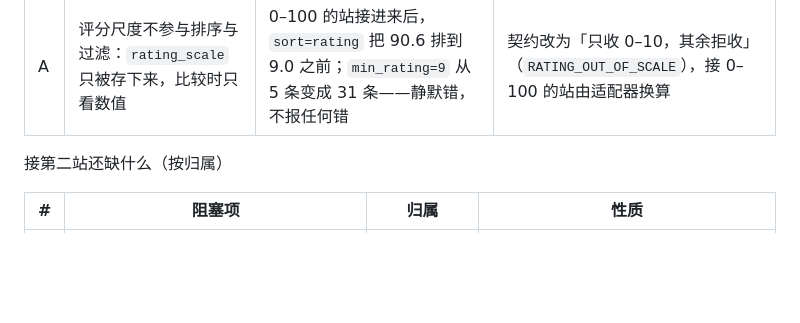
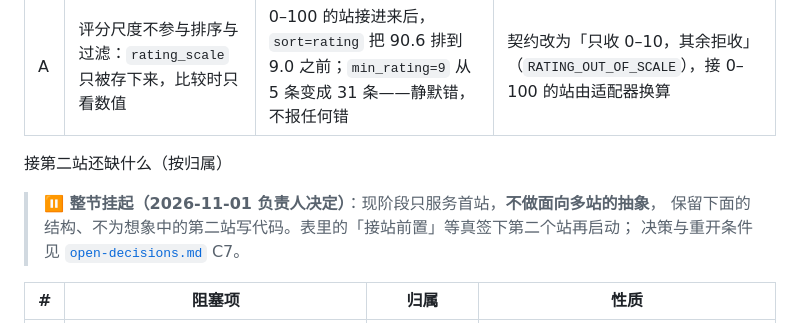
Before and after one commit to otaku-dev-team/otaku-data-platform, a Markdown page: docs/ROADMAP.md, the part around the change. Rendered like a GitHub page; blank space fills up the shorter version.

```diff
--- a/docs/ROADMAP.md
+++ b/docs/ROADMAP.md
@@ -472,6 +472,10 @@
 
 接第二站还缺什么（按归属）
 
+> **⏸ 整节挂起（2026-11-01 负责人决定）**：现阶段只服务首站，**不做面向多站的抽象**，
+> 保留下面的结构、不为想象中的第二站写代码。表里的「接站前置」等真签下第二个站再启动；
+> 决策与重开条件见 [`open-decisions.md`](open-decisions.md) C7。
+
 | # | 阻塞项 | 归属 | 性质 |
 |---|---|---|---|
 | 1 | `work_type` 仍是 `anime/comic/game/novel` 四值枚举，图书 / 电商 / 论坛条目会被拒 | 后端 + 契约 §2.1 | 红线，需三人确认 |
```
Also changed, not shown: docs/open-decisions.md (+22 -0 lines).
